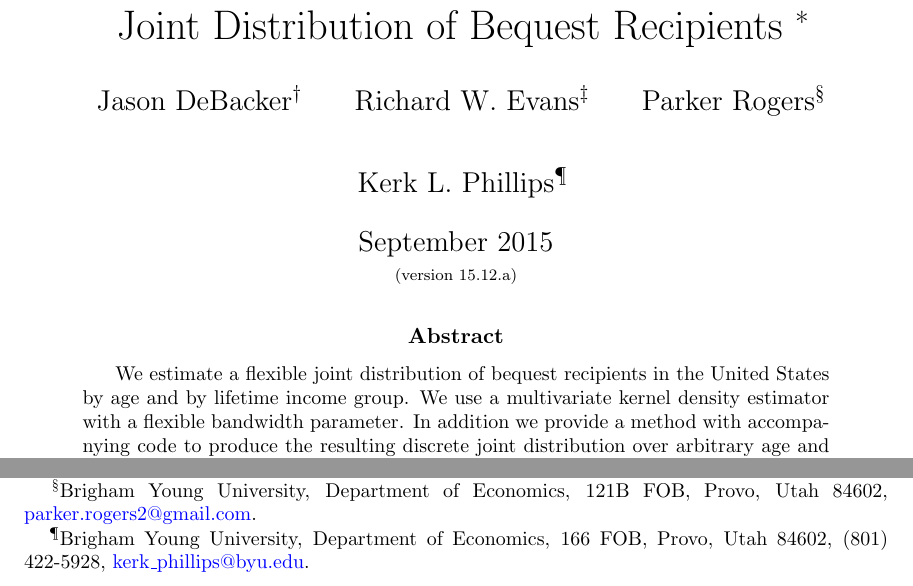
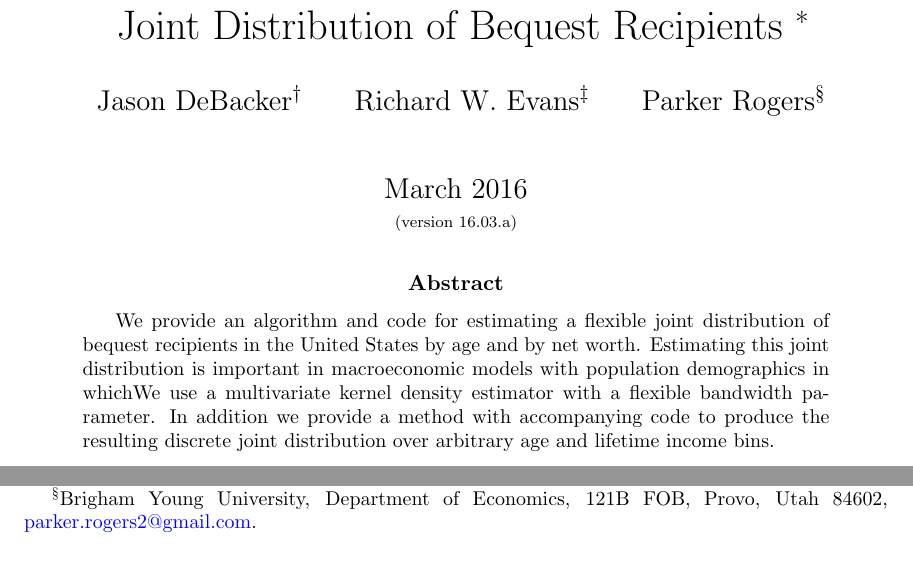
Before and after one commit to rickecon/OGbequests, a LaTeX paper (Drafts/KDbequests.tex): two parts of page 1 of 15, joined at a grey line, cut so that both start at the same text, the shorter picture padded with empty space. Compiled offline with pdfLaTeX.

Commit message:
Slight update to draft.

```diff
--- a/Drafts/KDbequests.tex
+++ b/Drafts/KDbequests.tex
@@ -96,15 +96,13 @@
   \and
   Richard W. Evans\footnote{Brigham Young University, Department of Economics, 167 FOB, Provo, Utah 84602, (801) 422-8303, \href{mailto:revans@byu.edu}{revans@byu.edu}.} \\[-2pt]
   \and
-  Parker Rogers\footnote{Brigham Young University, Department of Economics, 121B FOB, Provo, Utah 84602, \href{mailto:parker.rogers2@gmail.com}{parker.rogers2@gmail.com}.} \\[-2pt]
-  \and
-  Kerk L. Phillips\footnote{Brigham Young University, Department of Economics, 166 FOB, Provo, Utah 84602, (801) 422-5928, \href{mailto:kerk_phillips@byu.edu}{kerk\_phillips@byu.edu}.} \\[-2pt]}
-\date{September 2015 \\
-  \scriptsize{(version 15.12.a)}}
+  Parker Rogers\footnote{Brigham Young University, Department of Economics, 121B FOB, Provo, Utah 84602, \href{mailto:parker.rogers2@gmail.com}{parker.rogers2@gmail.com}.} \\[-2pt]}
+\date{March 2016 \\
+  \scriptsize{(version 16.03.a)}}
 \maketitle
 \vspace{-9mm}
 \begin{abstract}
-\footnotesize{We estimate a flexible joint distribution of bequest recipients in the United States by age and by lifetime income group. We use a multivariate kernel density estimator with a flexible bandwidth parameter. In addition we provide a method with accompanying code to produce the resulting discrete joint distribution over arbitrary age and lifetime income bins.
+\footnotesize{We provide an algorithm and code for estimating a flexible joint distribution of bequest recipients in the United States by age and by net worth. Estimating this joint distribution is important in macroeconomic models with population demographics in whichWe use a multivariate kernel density estimator with a flexible bandwidth parameter. In addition we provide a method with accompanying code to produce the resulting discrete joint distribution over arbitrary age and lifetime income bins.
 
 \vspace{3mm}
 
```
Also changed, not shown: Drafts/KDbequests.pdf.
